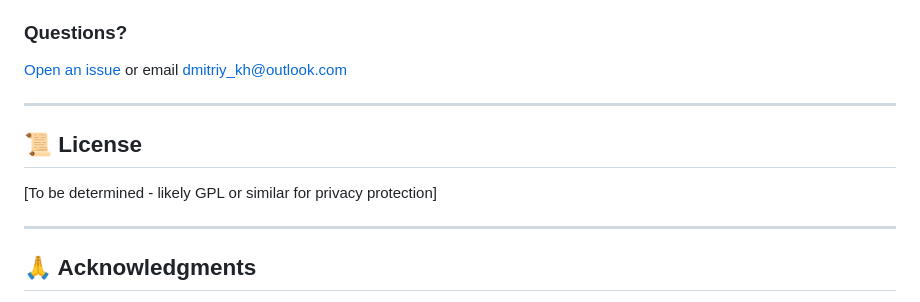
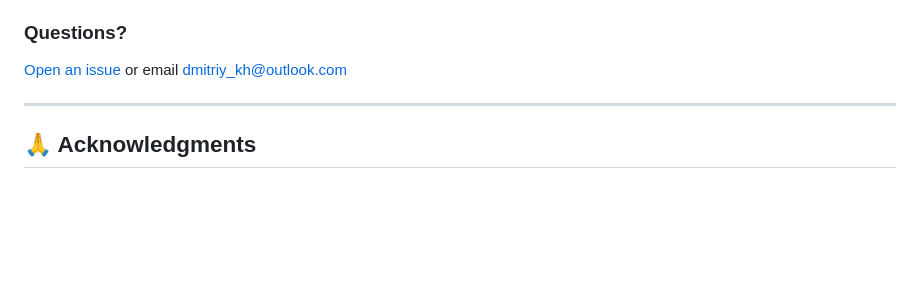
Before and after one commit to byline-messenger/byline-messenger.github.io, a Markdown page: README.md, the part around the change. Rendered like a GitHub page; blank space fills up the shorter version.

Commit message:
Delete license section from README
Removed license section from README.

```diff
--- a/README.md
+++ b/README.md
@@ -203,11 +203,7 @@ We'll open contributions after MVP launch. Stay tuned!
 ### Questions?
 [Open an issue](https://github.com/byline-messenger/byline/issues) or email dmitriy_kh@outlook.com
 
----
 
-## 📜 License
-
-[To be determined - likely GPL or similar for privacy protection]
 
 ---
 
```
